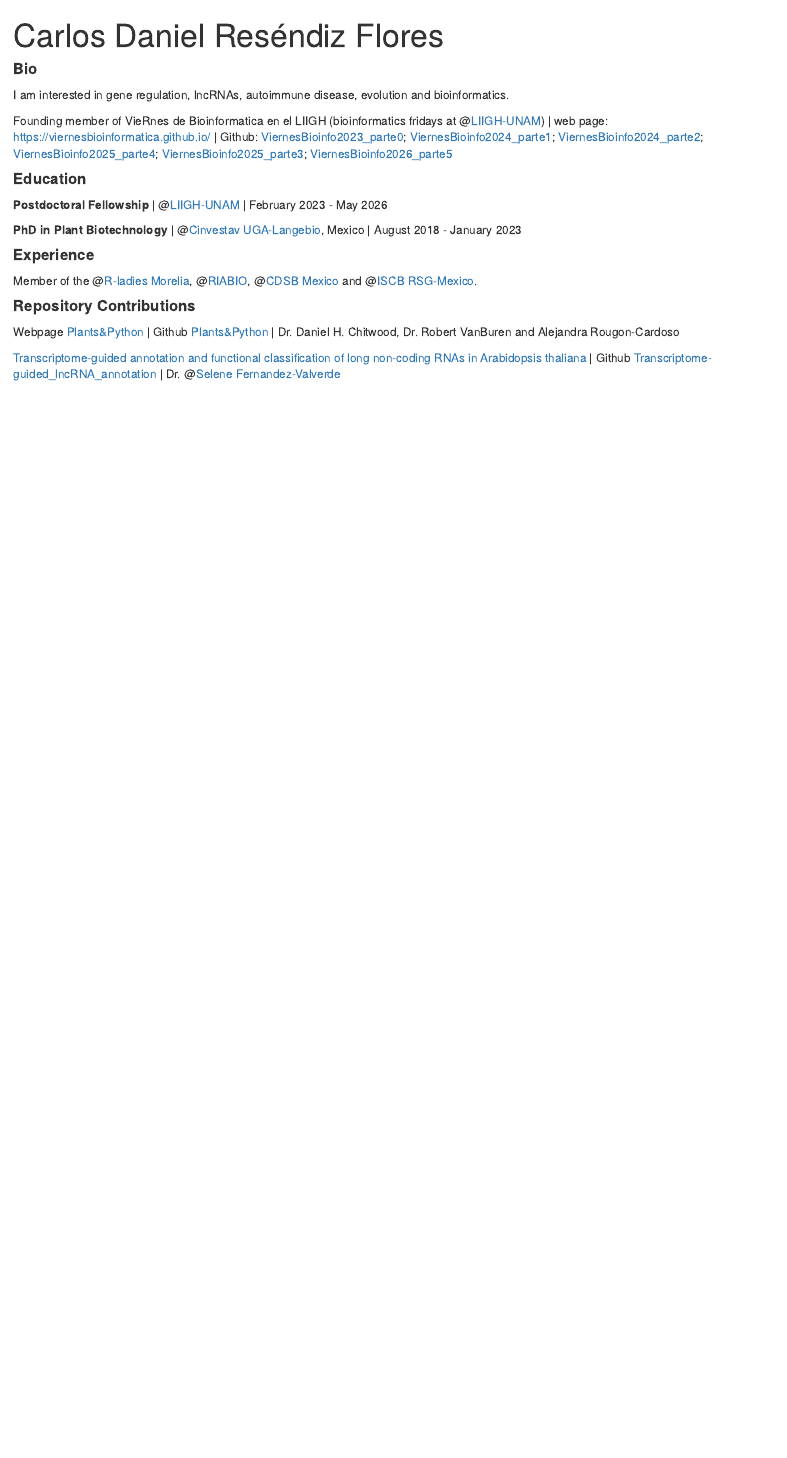
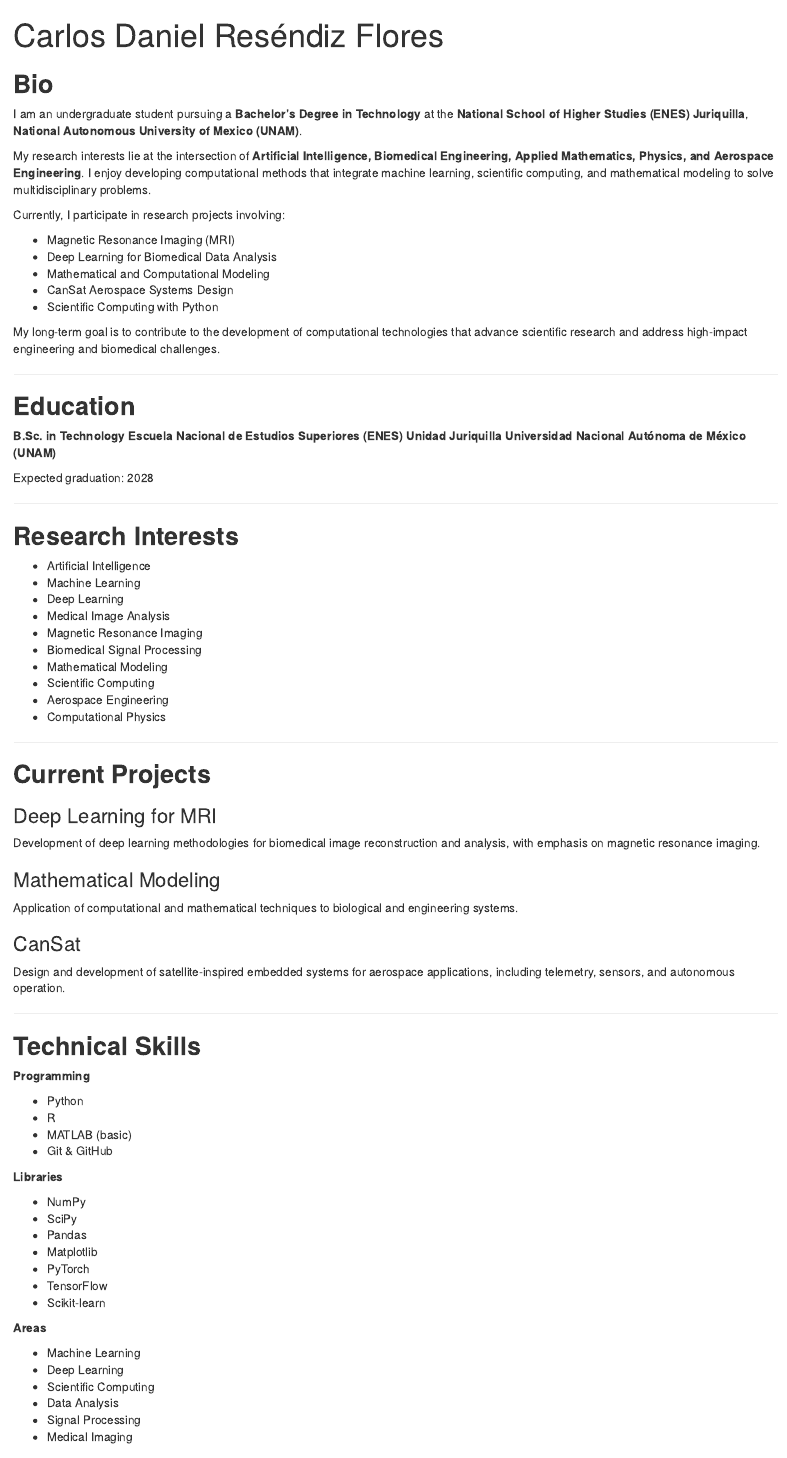
Before and after one commit to CarlosFlores27/CarlosFlores27.github.io, an R Markdown document (index.Rmd): the page in a window 1100 px wide, from its top. Rendered offline with R 4.5, knitr and Pandoc, with nearby package versions; drawn as R Markdown's standard HTML page in place of the format the file asks for.

Commit message:
Update new info

````diff
--- a/index.Rmd
+++ b/index.Rmd
@@ -1,9 +1,10 @@
 ---
 title: "Carlos Daniel Reséndiz Flores"
 image: "banner.jpg"
+
 links:
+  - label: '`r fontawesome::fa(name = "github", fill = "steelblue")` GitHub'
+    url: "https://github.com/CarlosFlores27"
+
   - label: '`r fontawesome::fa(name = "linkedin", fill = "steelblue")` LinkedIn'
     url: "https://www.linkedin.com/in/carlos-r-flores-392b22263/"
-  #- label: '`r fontawesome::fa(name = "twitter", fill = "steelblue")` Twitter'
-    #url: "https://twitter.com/EveliaCoss/"
-  - label: '`r fontawesome::fa(name = "github", fill = "steelblue")` Github'
@@ -17 +13,9 @@ links:
+  #   url: ""
+
+  # - label: '`r fontawesome::fa(name = "orcid", fill = "steelblue")` ORCID'
+  #   url: ""
+
+  # - label: '`r fontawesome::fa(name = "envelope", fill = "steelblue")` Email'
+  #   url: "mailto:"
+
 output:
@@ -22,24 +26,89 @@ output:
 library(fontawesome)
 ```
 
-#### **Bio**
+## **Bio**
 
-I am interested in gene regulation, lncRNAs, autoimmune disease, evolution and bioinformatics.
+I am an undergraduate student pursuing a **Bachelor's Degree in Technology** at the **National School of Higher Studies (ENES) Juriquilla**, **National Autonomous University of Mexico (UNAM)**.
 
-Founding member of VieRnes de Bioinformatica en el LIIGH (bioinformatics fridays at @[LIIGH-UNAM](https://twitter.com/LIIGH_UNAM)) | web page: <https://viernesbioinformatica.github.io/> | Github: [ViernesBioinfo2023_parte0](https://github.com/EveliaCoss/ViernesBioinfo2023); [ViernesBioinfo2024_parte1](https://github.com/EveliaCoss/ViernesBioinfo2024); [ViernesBioinfo2024_parte2](https://github.com/EveliaCoss/ViernesBioinfo2024_parte2); [ViernesBioinfo2025_parte4](https://github.com/VieRnesBioinformatica/ViernesBioinfo2025_parte4); [ViernesBioinfo2025_parte3](https://github.com/VieRnesBioinformatica/ViernesBioinfo2025_parte3); [ViernesBioinfo2026_parte5](https://github.com/VieRnesBioinformatica/ViernesBioinfo2026_parte5)
+My research interests lie at the intersection of **Artificial Intelligence, Biomedical Engineering, Applied Mathematics, Physics, and Aerospace Engineering**. I enjoy developing computational methods that integrate machine learning, scientific computing, and mathematical modeling to solve multidisciplinary problems.
 
-#### **Education**
+Currently, I participate in research projects involving:
 
-**Postdoctoral Fellowship** | @[LIIGH-UNAM](https://twitter.com/LIIGH_UNAM) | February 2023 - May 2026
+* Magnetic Resonance Imaging (MRI)
+* Deep Learning for Biomedical Data Analysis
+* Mathematical and Computational Modeling
+* CanSat Aerospace Systems Design
+* Scientific Computing with Python
 
-**PhD in Plant Biotechnology** | @[Cinvestav UGA-Langebio](https://twitter.com/uga_langebio), Mexico | August 2018 - January 2023
+My long-term goal is to contribute to the development of computational technologies that advance scientific research and address high-impact engineering and biomedical challenges.
 
-#### **Experience**
+---
 
-Member of the @[R-ladies Morelia](https://www.facebook.com/profile.php?id=100093337606435), @[RIABIO](https://twitter.com/RiaBioNet), @[CDSB Mexico](https://twitter.com/CDSBMexico) and @[ISCB RSG-Mexico](https://x.com/rsg_iscb_mexico?lang=es).
+## **Education**
 
-#### **Repository Contributions**
+**B.Sc. in Technology**
+**Escuela Nacional de Estudios Superiores (ENES) Unidad Juriquilla**
+**Universidad Nacional Autónoma de México (UNAM)**
 
-Webpage [Plants&Python](https://plantsandpython.github.io/PlantsAndPython/00_Opening_page.html) | Github [Plants&Python](https://github.com/PlantsAndPython/PlantsAndPython) | Dr. Daniel H. Chitwood, Dr. Robert VanBuren and Alejandra Rougon-Cardoso
+Expected graduation: 2028
 
-[Transcriptome-guided annotation and functional classification of long non-coding RNAs in Arabidopsis thaliana](https://pubmed.ncbi.nlm.nih.gov/35982083/) | Github [Transcriptome-guided_lncRNA_annotation](https://github.com/RegRNALab/Transcriptome-guided_lncRNA_annotation) | Dr. @[Selene Fernandez-Valverde](https://twitter.com/SelFdz)
+---
+
+## **Research Interests**
+
+* Artificial Intelligence
+* Machine Learning
+* Deep Learning
+* Medical Image Analysis
+* Magnetic Resonance Imaging
+* Biomedical Signal Processing
+* Mathematical Modeling
+* Scientific Computing
+* Aerospace Engineering
+* Computational Physics
+
+---
+
+## **Current Projects**
+
+### Deep Learning for MRI
+
+Development of deep learning methodologies for biomedical image reconstruction and analysis, with emphasis on magnetic resonance imaging.
+
+### Mathematical Modeling
+
+Application of computational and mathematical techniques to biological and engineering systems.
+
+### CanSat
+
+Design and development of satellite-inspired embedded systems for aerospace applications, including telemetry, sensors, and autonomous operation.
+
+---
+
+## **Technical Skills**
+
+**Programming**
+
+* Python
+* R
+* MATLAB (basic)
+* Git & GitHub
+
+**Libraries**
+
+* NumPy
+* SciPy
+* Pandas
+* Matplotlib
+* PyTorch
+* TensorFlow
+* Scikit-learn
+
+**Areas**
+
+* Machine Learning
+* Deep Learning
+* Scientific Computing
+* Data Analysis
+* Signal Processing
+* Medical Imaging
````
Also changed, not shown: index.html, index.Rmd (17 more changed lines).
